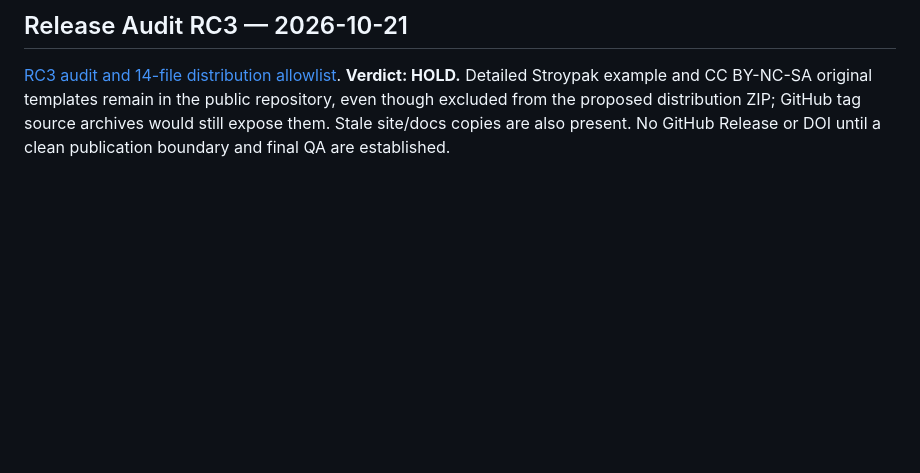
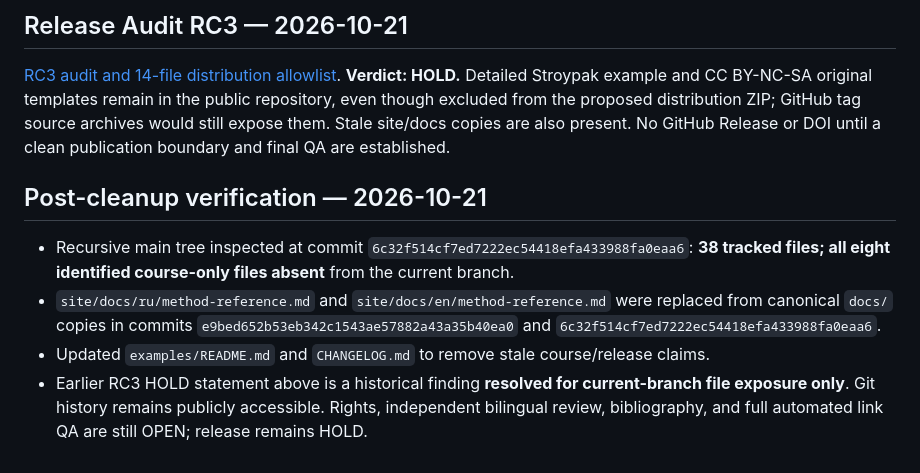
Before and after one commit to elkaram56-spec/trusted-context-method, a Markdown page: publication/RELEASE_READINESS.md, the part around the change. Drawn GitHub-style; blank space fills up the shorter version.

Commit message:
docs: record verified course-file cleanup and remaining RC3 blockers

```diff
--- a/publication/RELEASE_READINESS.md
+++ b/publication/RELEASE_READINESS.md
@@ -32,3 +32,9 @@ The author approved exclusion of all commercial AI TRUST CONTEXT course material
 
 ## Release Audit RC3 — 2026-10-21
 [RC3 audit and 14-file distribution allowlist](RC3_RELEASE_AUDIT_AND_MANIFEST.md). **Verdict: HOLD.** Detailed Stroypak example and CC BY-NC-SA original templates remain in the public repository, even though excluded from the proposed distribution ZIP; GitHub tag source archives would still expose them. Stale site/docs copies are also present. No GitHub Release or DOI until a clean publication boundary and final QA are established.
+
+## Post-cleanup verification — 2026-10-21
+- Recursive main tree inspected at commit `6c32f514cf7ed7222ec54418efa433988fa0eaa6`: **38 tracked files; all eight identified course-only files absent** from the current branch.
+- `site/docs/ru/method-reference.md` and `site/docs/en/method-reference.md` were replaced from canonical `docs/` copies in commits `e9bed652b53eb342c1543ae57882a43a35b40ea0` and `6c32f514cf7ed7222ec54418efa433988fa0eaa6`.
+- Updated `examples/README.md` and `CHANGELOG.md` to remove stale course/release claims.
+- Earlier RC3 HOLD statement above is a historical finding **resolved for current-branch file exposure only**. Git history remains publicly accessible. Rights, independent bilingual review, bibliography, and full automated link QA are still OPEN; release remains HOLD.
```
